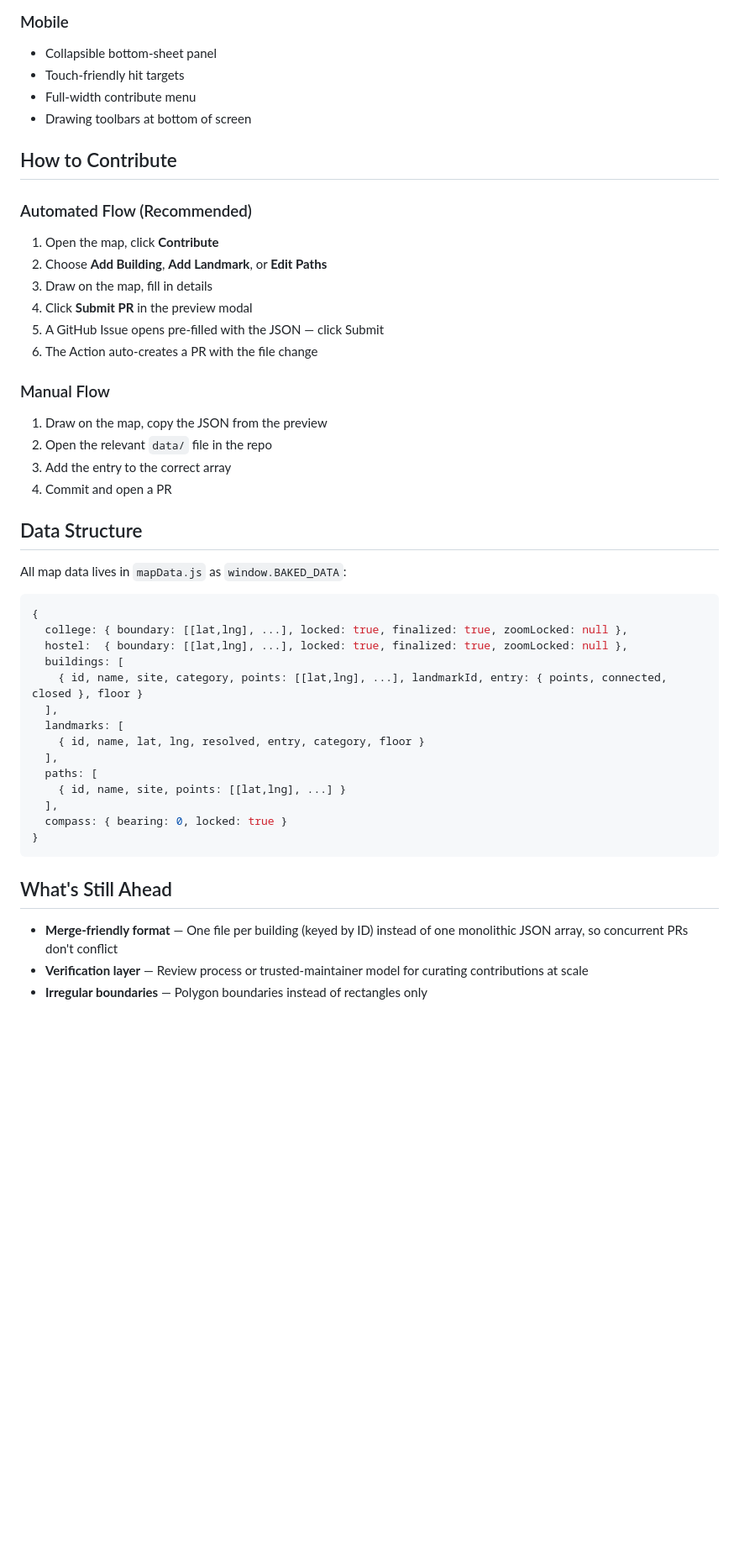
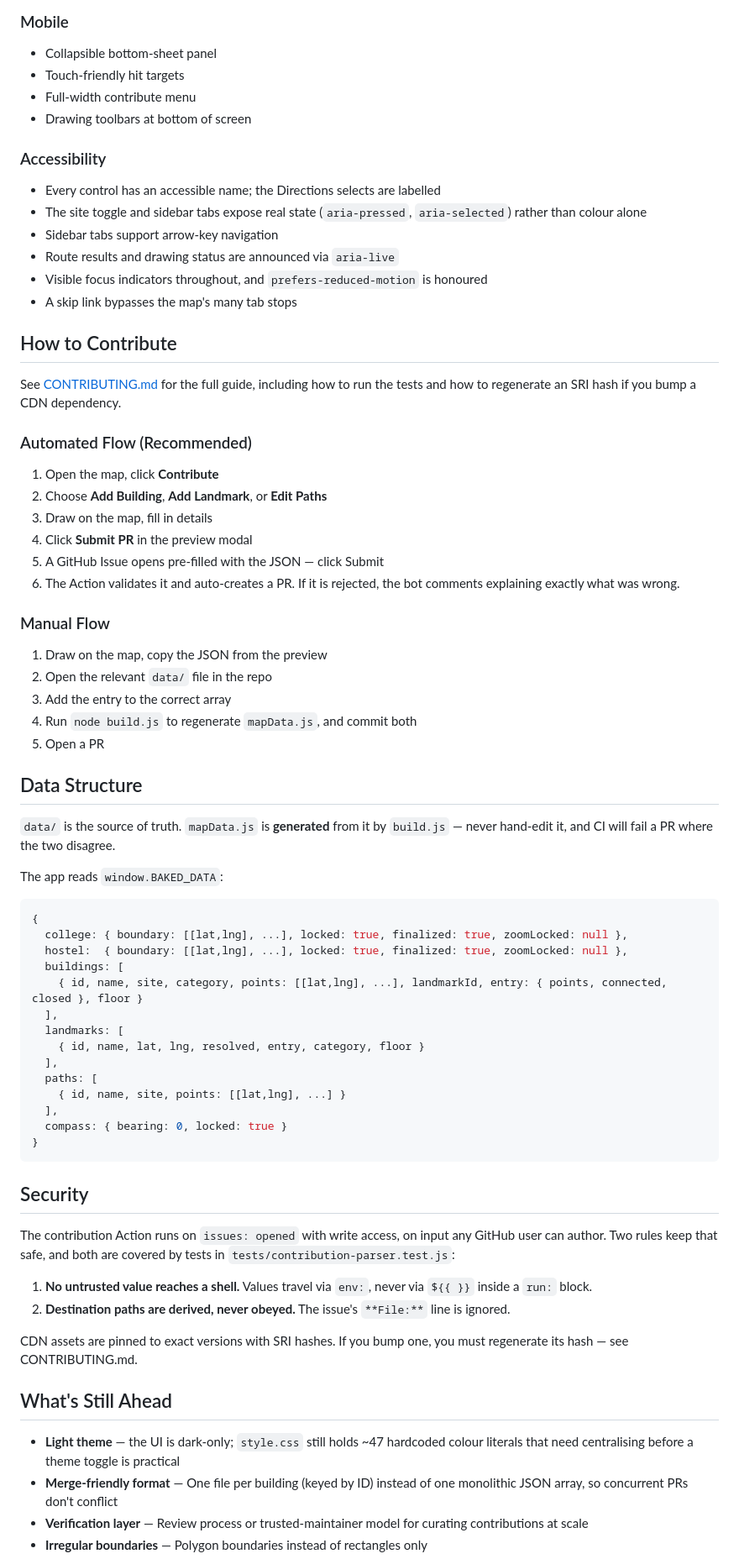
Before and after one commit to accelerate-muj/campus-mapper, a Markdown page: README.md, the part around one of its changes. Shown at 84% size. Drawn GitHub-style; blank space fills up the shorter version.

````diff
--- a/README.md
+++ b/README.md
@@ -60,7 +153,17 @@ No build step. Double-click `index.html` to run it locally — works offline, no
 - Full-width contribute menu
 - Drawing toolbars at bottom of screen
 
+### Accessibility
+- Every control has an accessible name; the Directions selects are labelled
+- The site toggle and sidebar tabs expose real state (`aria-pressed`, `aria-selected`) rather than colour alone
+- Sidebar tabs support arrow-key navigation
+- Route results and drawing status are announced via `aria-live`
+- Visible focus indicators throughout, and `prefers-reduced-motion` is honoured
+- A skip link bypasses the map's many tab stops
+
 ## How to Contribute
+
+See [CONTRIBUTING.md](CONTRIBUTING.md) for the full guide, including how to run the tests and how to regenerate an SRI hash if you bump a CDN dependency.
 
 ### Automated Flow (Recommended)
 1. Open the map, click **Contribute**
@@ -68,17 +171,20 @@ No build step. Double-click `index.html` to run it locally — works offline, no
 3. Draw on the map, fill in details
 4. Click **Submit PR** in the preview modal
 5. A GitHub Issue opens pre-filled with the JSON — click Submit
-6. The Action auto-creates a PR with the file change
+6. The Action validates it and auto-creates a PR. If it is rejected, the bot comments explaining exactly what was wrong.
 
 ### Manual Flow
 1. Draw on the map, copy the JSON from the preview
 2. Open the relevant `data/` file in the repo
 3. Add the entry to the correct array
-4. Commit and open a PR
+4. Run `node build.js` to regenerate `mapData.js`, and commit both
+5. Open a PR
 
 ## Data Structure
 
-All map data lives in `mapData.js` as `window.BAKED_DATA`:
+`data/` is the source of truth. `mapData.js` is **generated** from it by `build.js` — never hand-edit it, and CI will fail a PR where the two disagree.
+
+The app reads `window.BAKED_DATA`:
 
 ```javascript
 {
@@ -97,8 +203,18 @@ All map data lives in `mapData.js` as `window.BAKED_DATA`:
 }
 ```
 
+## Security
+
+The contribution Action runs on `issues: opened` with write access, on input any GitHub user can author. Two rules keep that safe, and both are covered by tests in `tests/contribution-parser.test.js`:
+
+1. **No untrusted value reaches a shell.** Values travel via `env:`, never via `${{ }}` inside a `run:` block.
+2. **Destination paths are derived, never obeyed.** The issue's `**File:**` line is ignored.
+
+CDN assets are pinned to exact versions with SRI hashes. If you bump one, you must regenerate its hash — see CONTRIBUTING.md.
+
 ## What's Still Ahead
 
+- **Light theme** — the UI is dark-only; `style.css` still holds ~47 hardcoded colour literals that need centralising before a theme toggle is practical
 - **Merge-friendly format** — One file per building (keyed by ID) instead of one monolithic JSON array, so concurrent PRs don't conflict
 - **Verification layer** — Review process or trusted-maintainer model for curating contributions at scale
 - **Irregular boundaries** — Polygon boundaries instead of rectangles only
````
Also changed, not shown: other parts of README.md (+103 -9 lines), CODE_OF_CONDUCT.md (added, +84 -0 lines), CONTRIBUTING.md (added, +134 -0 lines).
